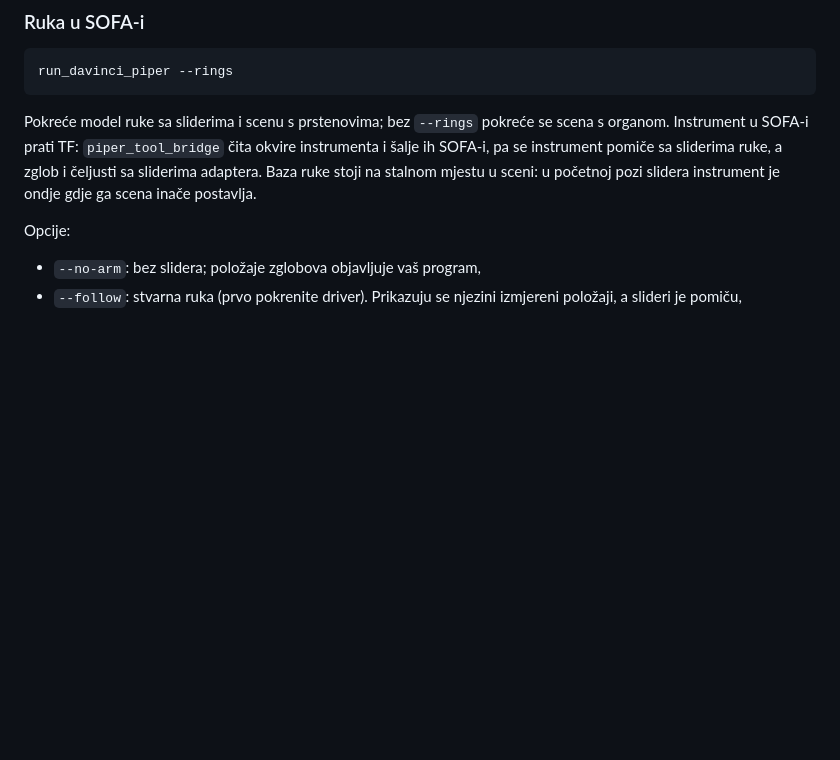
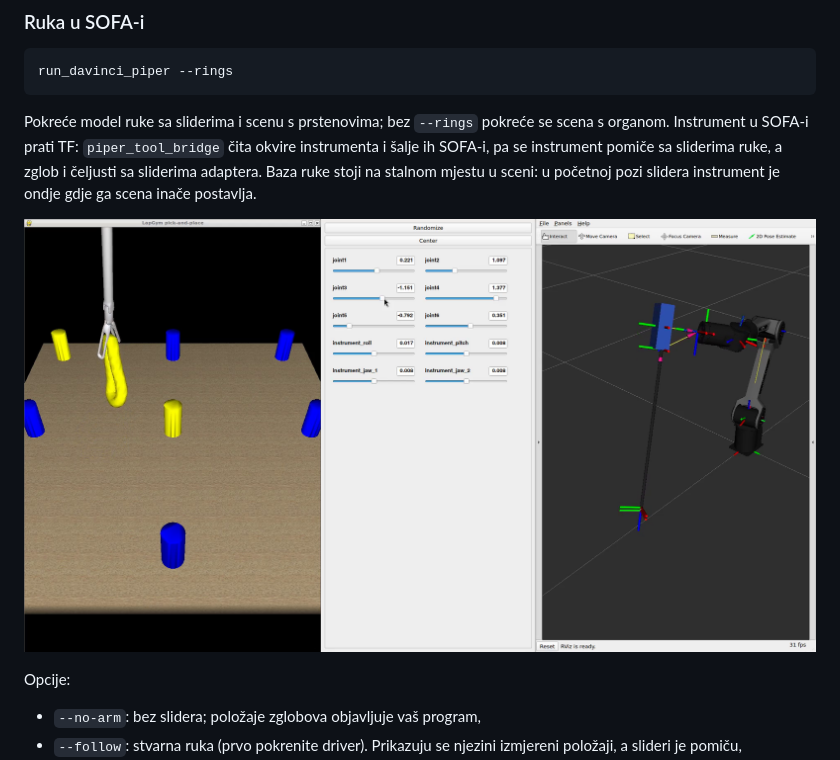
Before and after one commit to AntonioSkara132/piper_davinci_simulation, a Markdown page: README.md, the part around the change. GitHub-like rendering; pictures changed too: media/sofa_sliders.png (added); blank space fills up the shorter version.

Commit message:
README: screenshot of the ring grasped with the sliders

````diff
--- a/README.md
+++ b/README.md
@@ -88,6 +88,8 @@ Adapter i instrument opisani su u zasebnoj datoteci `davinci_adapter.urdf.xacro`
 run_davinci_piper --rings
 ```
 Pokreće model ruke sa sliderima i scenu s prstenovima; bez `--rings` pokreće se scena s organom. Instrument u SOFA-i prati TF: `piper_tool_bridge` čita okvire instrumenta i šalje ih SOFA-i, pa se instrument pomiče sa sliderima ruke, a zglob i čeljusti sa sliderima adaptera. Baza ruke stoji na stalnom mjestu u sceni: u početnoj pozi slidera instrument je ondje gdje ga scena inače postavlja.
+
+![Prsten uhvaćen i podignut sliderima](media/sofa_sliders.png)
 
 Opcije:
 - `--no-arm`: bez slidera; položaje zglobova objavljuje vaš program,
````
